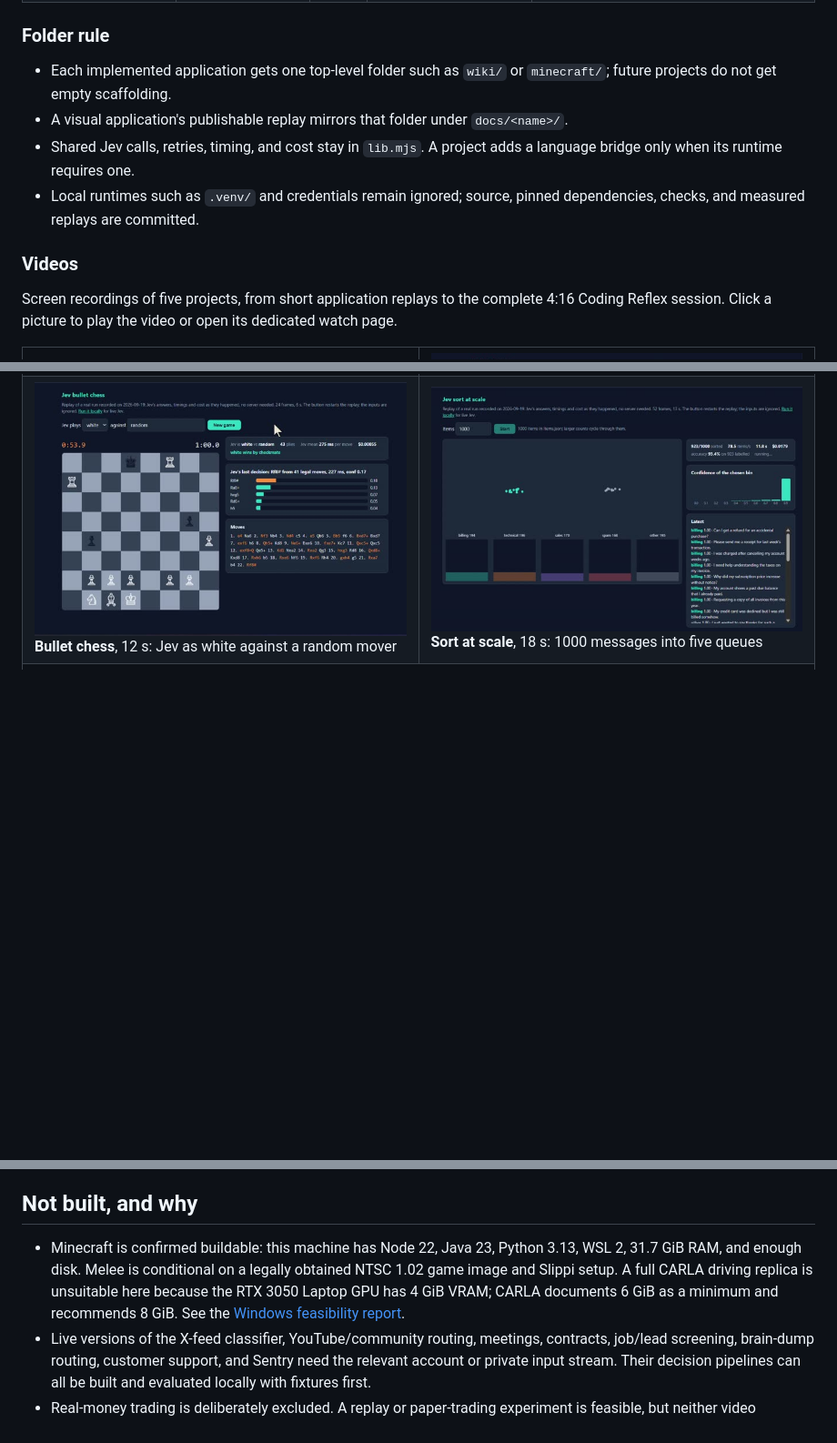
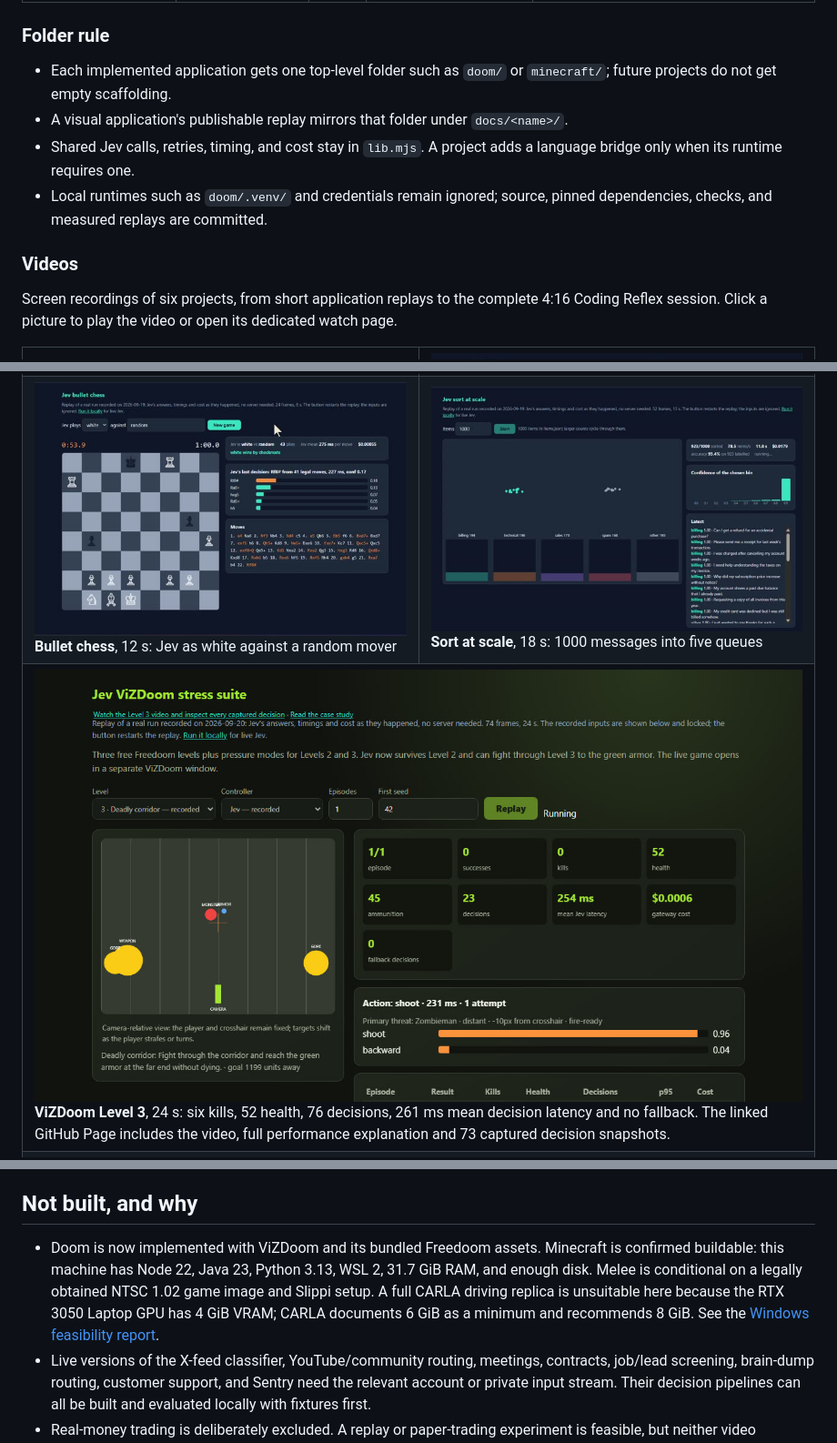
Before and after one commit to az9713/jev-projects, a Markdown page: README.md, 3 parts joined by grey strips. Shown at 91% size. Drawn GitHub-style; pictures changed too: docs/video/jev_doom_level3.jpg (added); blank space fills up the shorter version.

```diff
--- a/README.md
+++ b/README.md
@@ -30,14 +39,14 @@ Every page puts measured latency on screen. Compact successful choices in these
 
 ### Folder rule
 
-- Each implemented application gets one top-level folder such as `wiki/` or `minecraft/`; future projects do not get empty scaffolding.
+- Each implemented application gets one top-level folder such as `doom/` or `minecraft/`; future projects do not get empty scaffolding.
 - A visual application's publishable replay mirrors that folder under `docs/<name>/`.
 - Shared Jev calls, retries, timing, and cost stay in `lib.mjs`. A project adds a language bridge only when its runtime requires one.
-- Local runtimes such as `.venv/` and credentials remain ignored; source, pinned dependencies, checks, and measured replays are committed.
+- Local runtimes such as `doom/.venv/` and credentials remain ignored; source, pinned dependencies, checks, and measured replays are committed.
 
 ### Videos
 
-Screen recordings of five projects, from short application replays to the complete 4:16 Coding Reflex session. Click a picture to play the video or open its dedicated watch page.
+Screen recordings of six projects, from short application replays to the complete 4:16 Coding Reflex session. Click a picture to play the video or open its dedicated watch page.
 
 <table>
 <tr>
@@ -47,6 +56,9 @@ Screen recordings of five projects, from short application replays to the comple
 <tr>
 <td width="50%"><a href="https://az9713.github.io/jev-projects/video/jev_chess.mp4"><img src="docs/video/jev_chess.jpg" alt="Bullet chess: Jev as white against a random mover" width="100%"></a><br><b>Bullet chess</b>, 12 s: Jev as white against a random mover</td>
 <td width="50%"><a href="https://az9713.github.io/jev-projects/video/jev_sort.mp4"><img src="docs/video/jev_sort.jpg" alt="Sort at scale: 1000 messages into five queues" width="100%"></a><br><b>Sort at scale</b>, 18 s: 1000 messages into five queues</td>
+</tr>
+<tr>
+<td colspan="2"><a href="https://az9713.github.io/jev-projects/doom/video.html"><img src="docs/video/jev_doom_level3.jpg" alt="Jev completes ViZDoom Level 3 with live decisions, probabilities, latency and cost" width="100%"></a><br><b>ViZDoom Level 3</b>, 24 s: six kills, 52 health, 76 decisions, 261 ms mean decision latency and no fallback. The linked GitHub Page includes the video, full performance explanation and 73 captured decision snapshots.</td>
 </tr>
 <tr>
 <td colspan="2"><a href="https://az9713.github.io/jev-projects/coding-reflex-video.html"><img src="docs/video/jev-coding-reflex-demo.jpg" alt="Codex is blocked after Jev detects an untested behavior and incomplete task" width="100%"></a><br><b>Jev Coding Reflex</b>, 4 min 16 s: a real persistent Codex session in which Jev returns two findings in 988 ms, Codex adds the missing behavior test, and the second Jev review is clean in 581 ms. Click the screenshot to watch the compressed video on GitHub Pages.</td>
@@ -110,7 +131,7 @@ node --env-file=.env probe-burst.mjs 50
 
 ## Not built, and why
 
-- Minecraft is confirmed buildable: this machine has Node 22, Java 23, Python 3.13, WSL 2, 31.7 GiB RAM, and enough disk. Melee is conditional on a legally obtained NTSC 1.02 game image and Slippi setup. A full CARLA driving replica is unsuitable here because the RTX 3050 Laptop GPU has 4 GiB VRAM; CARLA documents 6 GiB as a minimum and recommends 8 GiB. See the [Windows feasibility report](https://az9713.github.io/jev-projects/windows-feasibility.html).
+- Doom is now implemented with ViZDoom and its bundled Freedoom assets. Minecraft is confirmed buildable: this machine has Node 22, Java 23, Python 3.13, WSL 2, 31.7 GiB RAM, and enough disk. Melee is conditional on a legally obtained NTSC 1.02 game image and Slippi setup. A full CARLA driving replica is unsuitable here because the RTX 3050 Laptop GPU has 4 GiB VRAM; CARLA documents 6 GiB as a minimum and recommends 8 GiB. See the [Windows feasibility report](https://az9713.github.io/jev-projects/windows-feasibility.html).
 - Live versions of the X-feed classifier, YouTube/community routing, meetings, contracts, job/lead screening, brain-dump routing, customer support, and Sentry need the relevant account or private input stream. Their decision pipelines can all be built and evaluated locally with fixtures first.
 - Real-money trading is deliberately excluded. A replay or paper-trading experiment is feasible, but neither video establishes predictive value, and the decision model should be evaluated for calibration before any execution layer exists.
 - The wiki "race" lane against a chat model: not built. Chess against a chat model: wired (type a gateway model id in the page's opponent field, 10 s budget per move) but not measured.
```
Also changed, not shown: other parts of README.md (+19 -1 lines), doom/README.md (added, +91 -0 lines), 16 other files.
